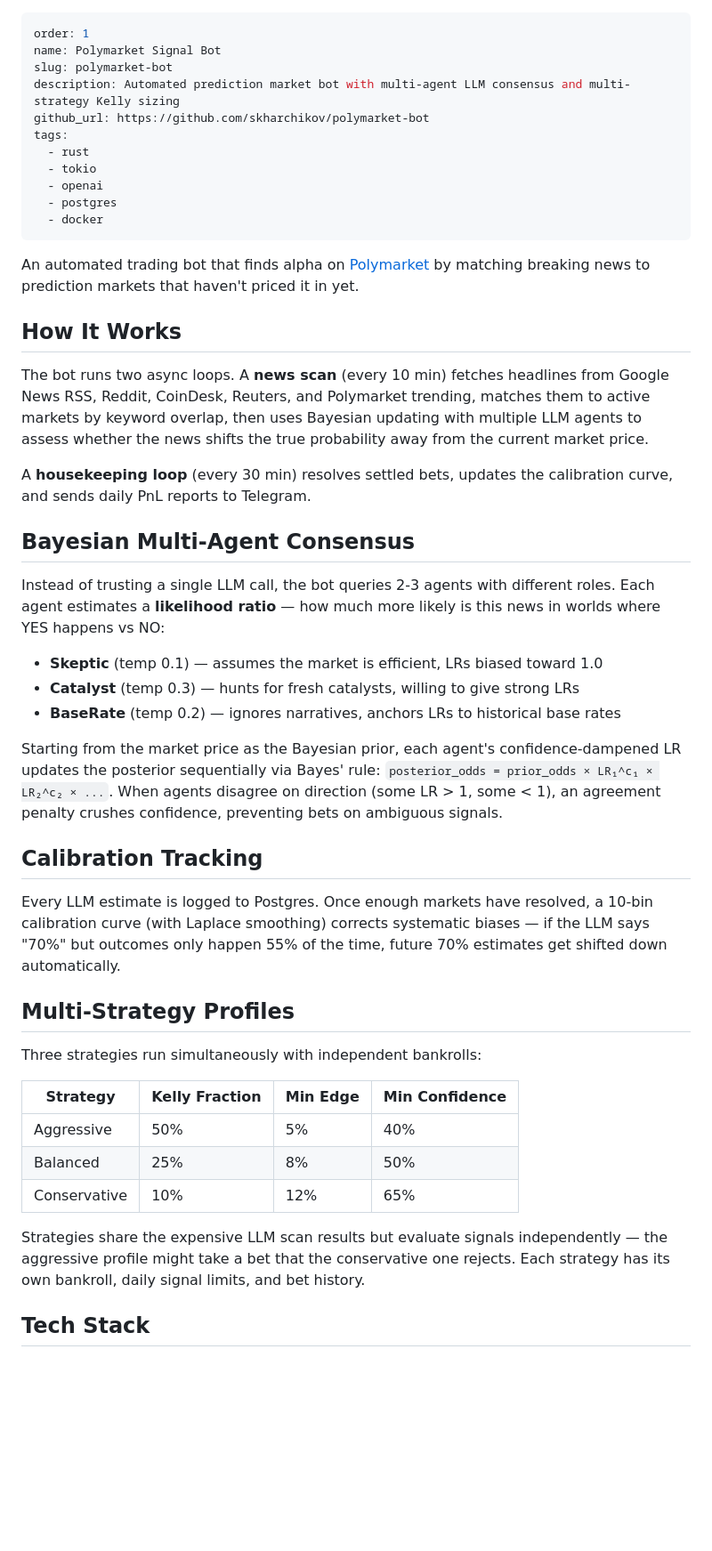
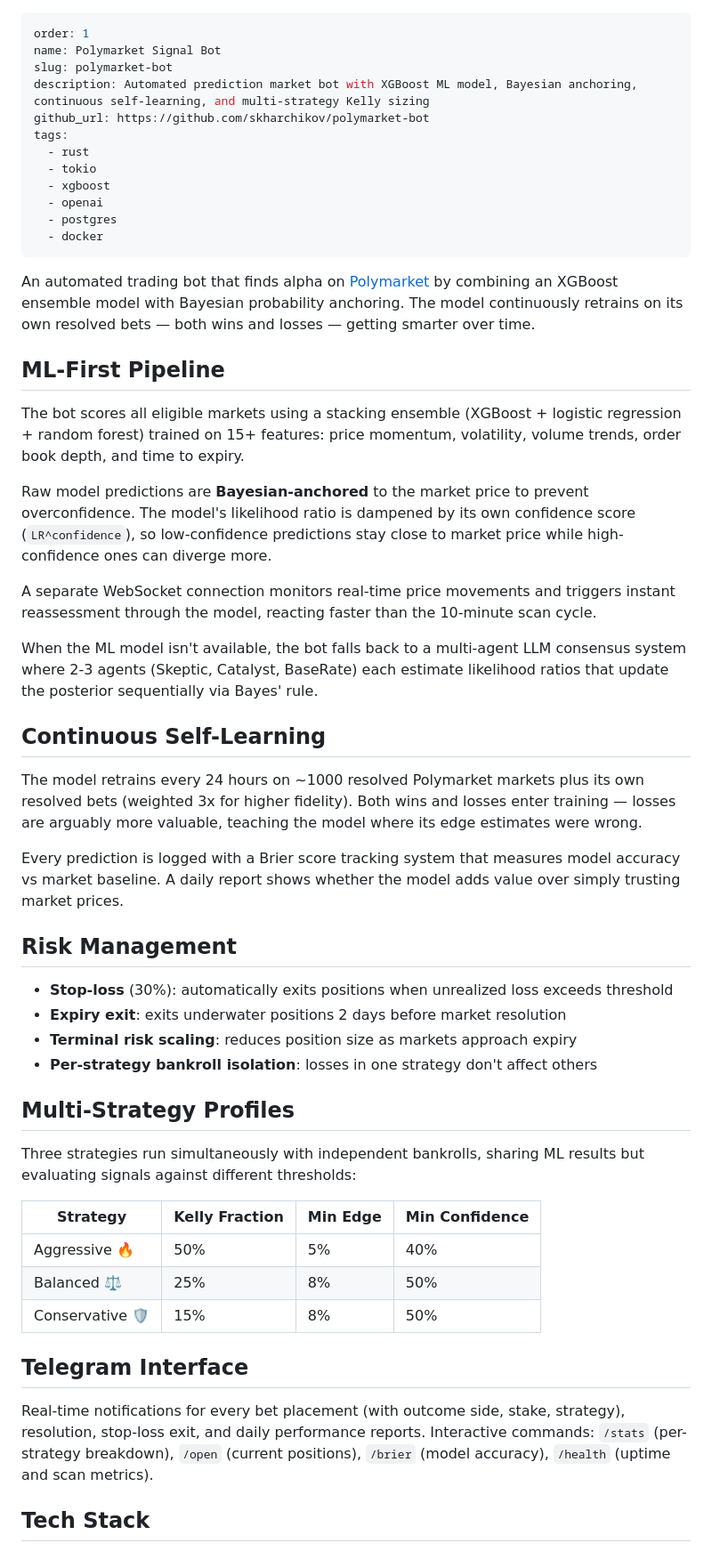
Before and after one commit to skharchikov/blog, a Markdown page: projects/polymarket-bot.md, the part around one of its changes. Shown at 89% size. Drawn GitHub-style; blank space fills up the shorter version.

Commit message:
Update polymarket-bot project description

```diff
--- a/projects/polymarket-bot.md
+++ b/projects/polymarket-bot.md
@@ -2,49 +2,55 @@
 order: 1
 name: Polymarket Signal Bot
 slug: polymarket-bot
-description: Automated prediction market bot with multi-agent LLM consensus and multi-strategy Kelly sizing
+description: Automated prediction market bot with XGBoost ML model, Bayesian anchoring, continuous self-learning, and multi-strategy Kelly sizing
 github_url: https://github.com/skharchikov/polymarket-bot
 tags:
   - rust
   - tokio
+  - xgboost
   - openai
   - postgres
   - docker
 ---
 
-An automated trading bot that finds alpha on [Polymarket](https://polymarket.com) by matching breaking news to prediction markets that haven't priced it in yet.
+An automated trading bot that finds alpha on [Polymarket](https://polymarket.com) by combining an XGBoost ensemble model with Bayesian probability anchoring. The model continuously retrains on its own resolved bets — both wins and losses — getting smarter over time.
 
-## How It Works
+## ML-First Pipeline
 
-The bot runs two async loops. A **news scan** (every 10 min) fetches headlines from Google News RSS, Reddit, CoinDesk, Reuters, and Polymarket trending, matches them to active markets by keyword overlap, then uses Bayesian updating with multiple LLM agents to assess whether the news shifts the true probability away from the current market price.
+The bot scores all eligible markets using a stacking ensemble (XGBoost + logistic regression + random forest) trained on 15+ features: price momentum, volatility, volume trends, order book depth, and time to expiry.
 
-A **housekeeping loop** (every 30 min) resolves settled bets, updates the calibration curve, and sends daily PnL reports to Telegram.
+Raw model predictions are **Bayesian-anchored** to the market price to prevent overconfidence. The model's likelihood ratio is dampened by its own confidence score (`LR^confidence`), so low-confidence predictions stay close to market price while high-confidence ones can diverge more.
 
-## Bayesian Multi-Agent Consensus
+A separate WebSocket connection monitors real-time price movements and triggers instant reassessment through the model, reacting faster than the 10-minute scan cycle.
 
-Instead of trusting a single LLM call, the bot queries 2-3 agents with different roles. Each agent estimates a **likelihood ratio** — how much more likely is this news in worlds where YES happens vs NO:
+When the ML model isn't available, the bot falls back to a multi-agent LLM consensus system where 2-3 agents (Skeptic, Catalyst, BaseRate) each estimate likelihood ratios that update the posterior sequentially via Bayes' rule.
 
-- **Skeptic** (temp 0.1) — assumes the market is efficient, LRs biased toward 1.0
-- **Catalyst** (temp 0.3) — hunts for fresh catalysts, willing to give strong LRs
-- **BaseRate** (temp 0.2) — ignores narratives, anchors LRs to historical base rates
+## Continuous Self-Learning
 
-Starting from the market price as the Bayesian prior, each agent's confidence-dampened LR updates the posterior sequentially via Bayes' rule: `posterior_odds = prior_odds × LR₁^c₁ × LR₂^c₂ × ...`. When agents disagree on direction (some LR > 1, some < 1), an agreement penalty crushes confidence, preventing bets on ambiguous signals.
+The model retrains every 24 hours on ~1000 resolved Polymarket markets plus its own resolved bets (weighted 3x for higher fidelity). Both wins and losses enter training — losses are arguably more valuable, teaching the model where its edge estimates were wrong.
 
-## Calibration Tracking
+Every prediction is logged with a Brier score tracking system that measures model accuracy vs market baseline. A daily report shows whether the model adds value over simply trusting market prices.
 
-Every LLM estimate is logged to Postgres. Once enough markets have resolved, a 10-bin calibration curve (with Laplace smoothing) corrects systematic biases — if the LLM says "70%" but outcomes only happen 55% of the time, future 70% estimates get shifted down automatically.
+## Risk Management
+
+- **Stop-loss** (30%): automatically exits positions when unrealized loss exceeds threshold
+- **Expiry exit**: exits underwater positions 2 days before market resolution
+- **Terminal risk scaling**: reduces position size as markets approach expiry
+- **Per-strategy bankroll isolation**: losses in one strategy don't affect others
 
 ## Multi-Strategy Profiles
 
-Three strategies run simultaneously with independent bankrolls:
+Three strategies run simultaneously with independent bankrolls, sharing ML results but evaluating signals against different thresholds:
 
 | Strategy | Kelly Fraction | Min Edge | Min Confidence |
 |---|---|---|---|
-| Aggressive | 50% | 5% | 40% |
-| Balanced | 25% | 8% | 50% |
-| Conservative | 10% | 12% | 65% |
+| Aggressive 🔥 | 50% | 5% | 40% |
+| Balanced ⚖️ | 25% | 8% | 50% |
+| Conservative 🛡️ | 15% | 8% | 50% |
 
-Strategies share the expensive LLM scan results but evaluate signals independently — the aggressive profile might take a bet that the conservative one rejects. Each strategy has its own bankroll, daily signal limits, and bet history.
+## Telegram Interface
+
+Real-time notifications for every bet placement (with outcome side, stake, strategy), resolution, stop-loss exit, and daily performance reports. Interactive commands: `/stats` (per-strategy breakdown), `/open` (current positions), `/brier` (model accuracy), `/health` (uptime and scan metrics).
 
 ## Tech Stack
 
```
Also changed, not shown: other parts of projects/polymarket-bot.md (+6 -11 lines).
